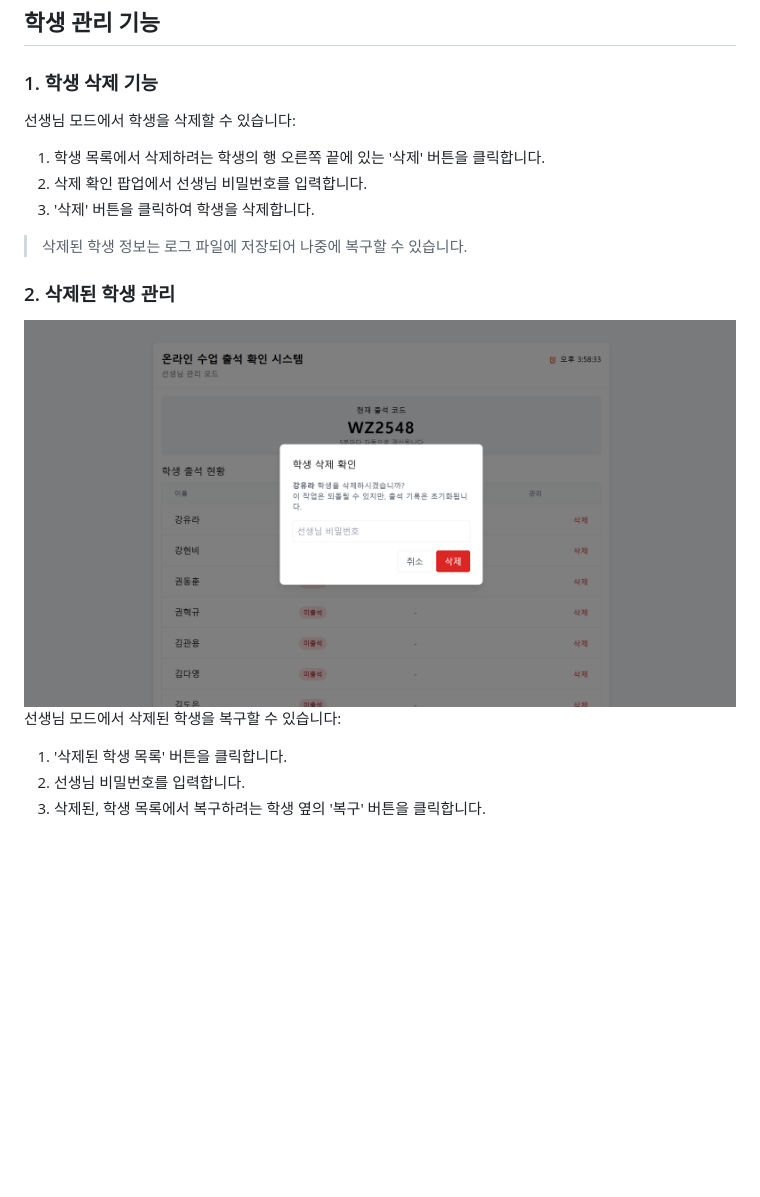
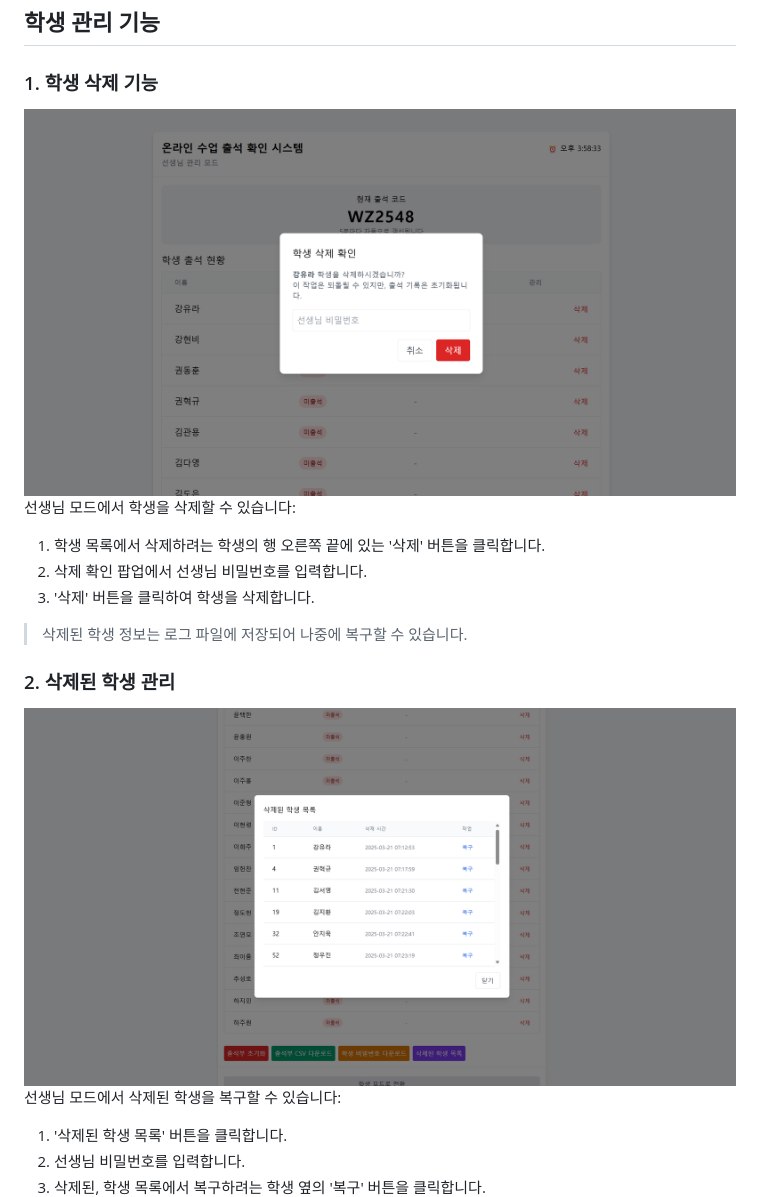
Before and after one commit to jm83-database/attend, a Markdown page: README.md, the part around the change. GitHub-like rendering; pictures changed too: static/images/recovery_screen.png (added); blank space fills up the shorter version.

Commit message:
READMED.md 복구 기능 이미지 추가

```diff
--- a/README.md
+++ b/README.md
@@ -113,7 +113,7 @@ python app.py
 ## 학생 관리 기능
 
 ### 1. 학생 삭제 기능
-
+![삭제 화면](./static/images/delete_screen.png)
 선생님 모드에서 학생을 삭제할 수 있습니다:
 
 1. 학생 목록에서 삭제하려는 학생의 행 오른쪽 끝에 있는 '삭제' 버튼을 클릭합니다.
@@ -123,7 +123,7 @@ python app.py
 > 삭제된 학생 정보는 로그 파일에 저장되어 나중에 복구할 수 있습니다.
 
 ### 2. 삭제된 학생 관리
-![삭제 화면](./static/images/delete_screen.png)
+![복구 화면](./static/images/recovery_screen.png)
 선생님 모드에서 삭제된 학생을 복구할 수 있습니다:
 
 1. '삭제된 학생 목록' 버튼을 클릭합니다.
```
